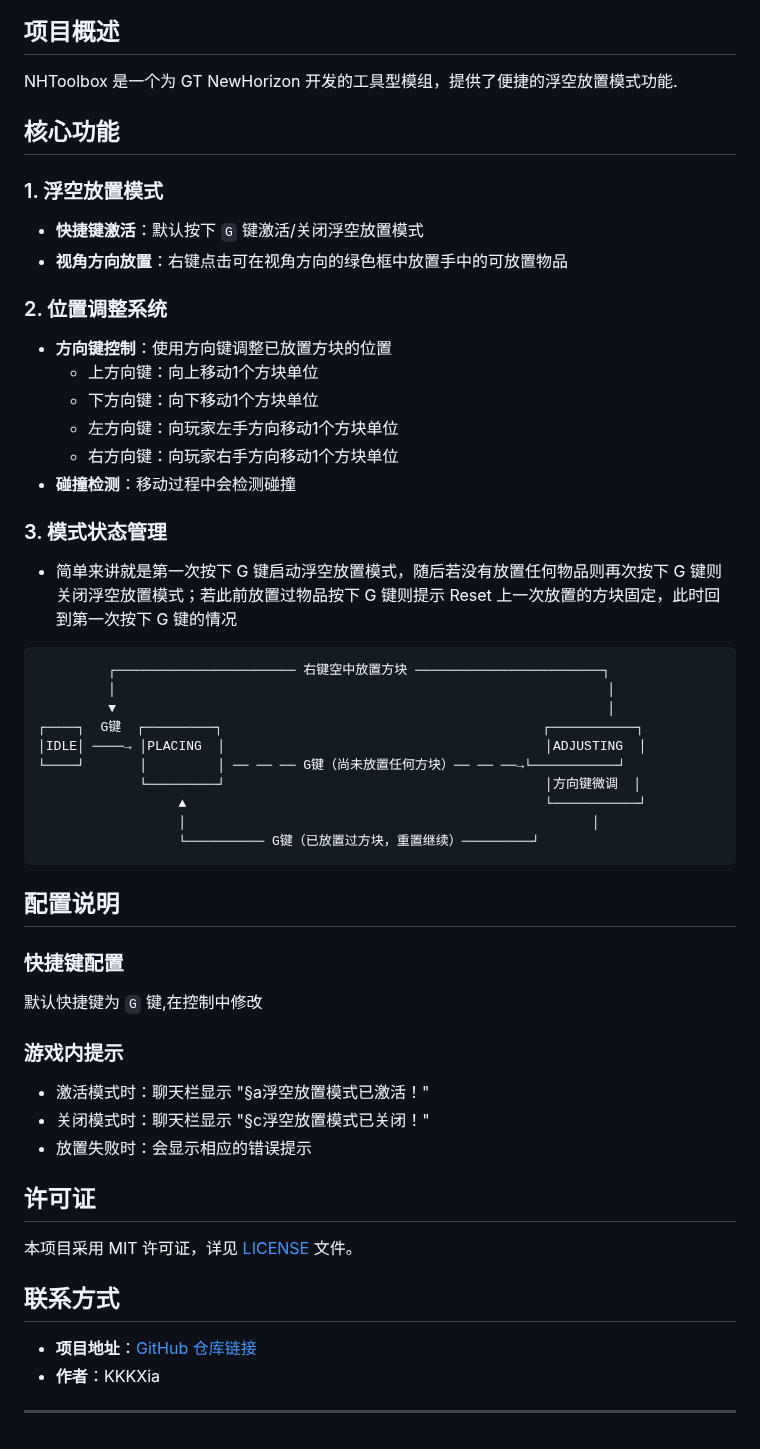
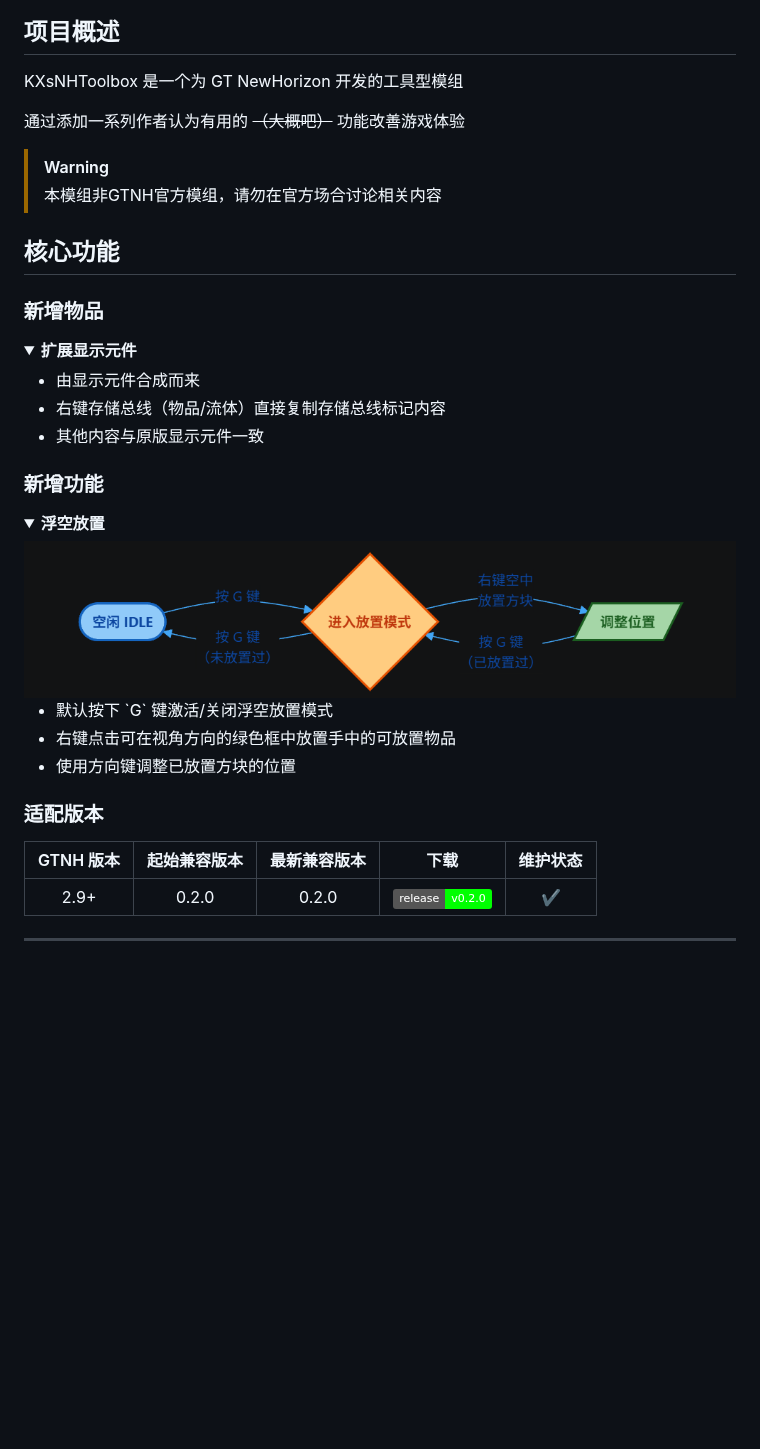
Before and after one commit to KKKXia/KXsNHToolBox, a Markdown page: README.md, the part around one of its changes. GitHub-like rendering; pictures changed too: image/浮空放置操作示意图.png (added); folded sections open; badges without logos; blank space fills up the shorter version.

Commit message:
Checkpoint: docs: update README

````diff
--- a/README.md
+++ b/README.md
@@ -2,54 +13,41 @@
 
 ## 项目概述
+KXsNHToolbox 是一个为 GT NewHorizon 开发的工具型模组
 
-NHToolbox 是一个为 GT NewHorizon 开发的工具型模组，提供了便捷的浮空放置模式功能.
+通过添加一系列作者认为有用的 ~~（大概吧）~~ 功能改善游戏体验
+
+> [!WARNING]
+> 本模组非GTNH官方模组，请勿在官方场合讨论相关内容
 
 ## 核心功能
 
-### 1. 浮空放置模式
-- **快捷键激活**：默认按下 `G` 键激活/关闭浮空放置模式
-- **视角方向放置**：右键点击可在视角方向的绿色框中放置手中的可放置物品
+### 新增物品
 
-### 2. 位置调整系统
-- **方向键控制**：使用方向键调整已放置方块的位置
-  - 上方向键：向上移动1个方块单位
-  - 下方向键：向下移动1个方块单位
-  - 左方向键：向玩家左手方向移动1个方块单位
-  - 右方向键：向玩家右手方向移动1个方块单位
-- **碰撞检测**：移动过程中会检测碰撞
+<details>
+<summary><b> 扩展显示元件 </b></summary>
+<ul>
+  <li> 由显示元件合成而来 </li>
+  <li> 右键存储总线（物品/流体）直接复制存储总线标记内容 </li>
+  <li> 其他内容与原版显示元件一致 </li>
+</ul>
+</details>
 
-### 3. 模式状态管理
-- 简单来讲就是第一次按下 G 键启动浮空放置模式，随后若没有放置任何物品则再次按下 G 键则关闭浮空放置模式；若此前放置过物品按下 G 键则提示 Reset 上一次放置的方块固定，此时回到第一次按下 G 键的情况
-```
-         ┌─────────────────────── 右键空中放置方块 ────────────────────────┐
-         │                                                               │
-         ▼                                                               │
-┌────┐  G键  ┌─────────┐                                         ┌───────────┐
-│IDLE│ ────→ │PLACING  │                                         │ADJUSTING  │
-└────┘       │         │ ── ── ── G键（尚未放置任何方块）── ── ──→└───────────┘
-             └─────────┘                                         │方向键微调  │
-                  ▲                                              └───────────┘
-                  │                                                    │
-                  └────────── G键（已放置过方块，重置继续）─────────┘
-```
+### 新增功能
 
-## 配置说明
+<details>
+<summary><b> 浮空放置 </b></summary>
+<div align="center">
+  <img src="image/浮空放置操作示意图.png" width="100%" />
+</div>
+<ul>
+  <li> 默认按下 `G` 键激活/关闭浮空放置模式 </li>
+  <li> 右键点击可在视角方向的绿色框中放置手中的可放置物品 </li>
+  <li> 使用方向键调整已放置方块的位置 </li>
+</ul>
+</details>
 
-### 快捷键配置
-默认快捷键为 `G` 键,在控制中修改
-
-### 游戏内提示
-- 激活模式时：聊天栏显示 "§a浮空放置模式已激活！"
-- 关闭模式时：聊天栏显示 "§c浮空放置模式已关闭！"
-- 放置失败时：会显示相应的错误提示
-
-## 许可证
-
-本项目采用 MIT 许可证，详见 [LICENSE](LICENSE) 文件。
-
-## 联系方式
-
-- **项目地址**：[GitHub 仓库链接](https://github.com/KKKXia/KXsNHToolbox)
-- **作者**：KKKXia
-
+### 适配版本
+|  GTNH 版本  | 起始兼容版本 | 最新兼容版本 |                                                           下载                                                            | 维护状态 |
+|:---------:|:------------:|:------------:|:-------------------------------------------------------------------------------------------------------------------------:| :--: |
+|   2.9+    |    0.2.0     |    0.2.0     | [![0.2.0](https://img.shields.io/badge/release-v0.2.0-00FF00)](https://github.com/KKKXia/KXsNHToolBox/releases/tag/0.2.0) |  ✔️  |
 ---
````
Also changed, not shown: other parts of README.md (+12 -1 lines).
